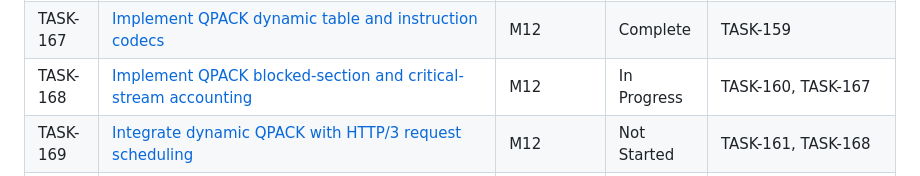
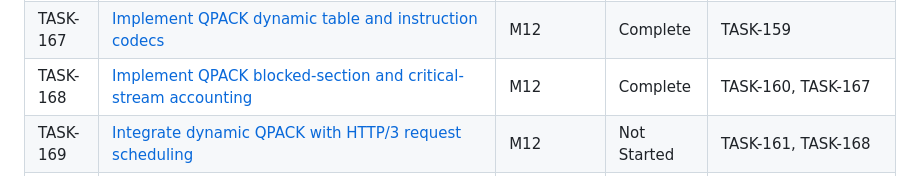
Before and after one commit to etr/libhttpserver, a Markdown page: specs/tasks/_index.md, the part around the change. GitHub-like rendering.

Commit message:
TASK-168: Mark task complete
Mark TASK-168 Complete in its task card and status index following runner-sealed validation. Only these two bookkeeping changes remain; unrelated tasks are unchanged.

```diff
--- a/specs/tasks/_index.md
+++ b/specs/tasks/_index.md
@@ -313,7 +313,7 @@ Nominally: **13 sequential tasks**, each S–XL. Most other tasks parallelize of
 | TASK-165 | [Implement QUIC datagram sizing and black-hole recovery](M12-http3-full/TASK-165.md) | M12 | Complete | TASK-158, TASK-164 |
 | TASK-166 | [Implement QUIC idle, close, drain and key disposal](M12-http3-full/TASK-166.md) | M12 | Complete | TASK-110, TASK-156, TASK-157, TASK-164 |
 | TASK-167 | [Implement QPACK dynamic table and instruction codecs](M12-http3-full/TASK-167.md) | M12 | Complete | TASK-159 |
-| TASK-168 | [Implement QPACK blocked-section and critical-stream accounting](M12-http3-full/TASK-168.md) | M12 | In Progress | TASK-160, TASK-167 |
+| TASK-168 | [Implement QPACK blocked-section and critical-stream accounting](M12-http3-full/TASK-168.md) | M12 | Complete | TASK-160, TASK-167 |
 | TASK-169 | [Integrate dynamic QPACK with HTTP/3 request scheduling](M12-http3-full/TASK-169.md) | M12 | Not Started | TASK-161, TASK-168 |
 | TASK-170 | [Implement staged HTTP/3 GOAWAY and graceful drain](M12-http3-full/TASK-170.md) | M12 | Not Started | TASK-143, TASK-166, TASK-169 |
 | TASK-171 | [Implement HTTP/3 WebSocket Extended CONNECT negotiation](M12-http3-full/TASK-171.md) | M12 | Not Started | TASK-121, TASK-161, TASK-169 |
```
Also changed, not shown: 1 other file.
